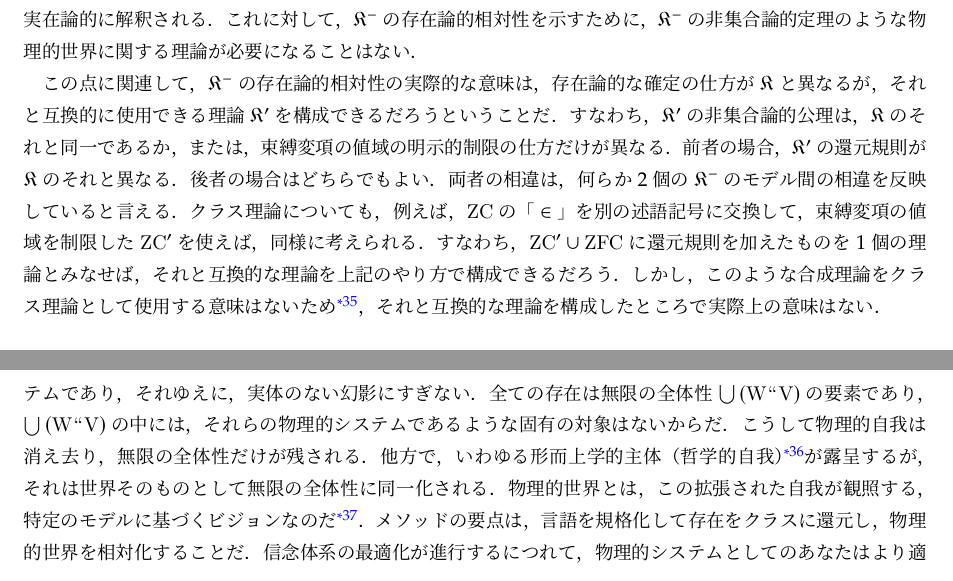
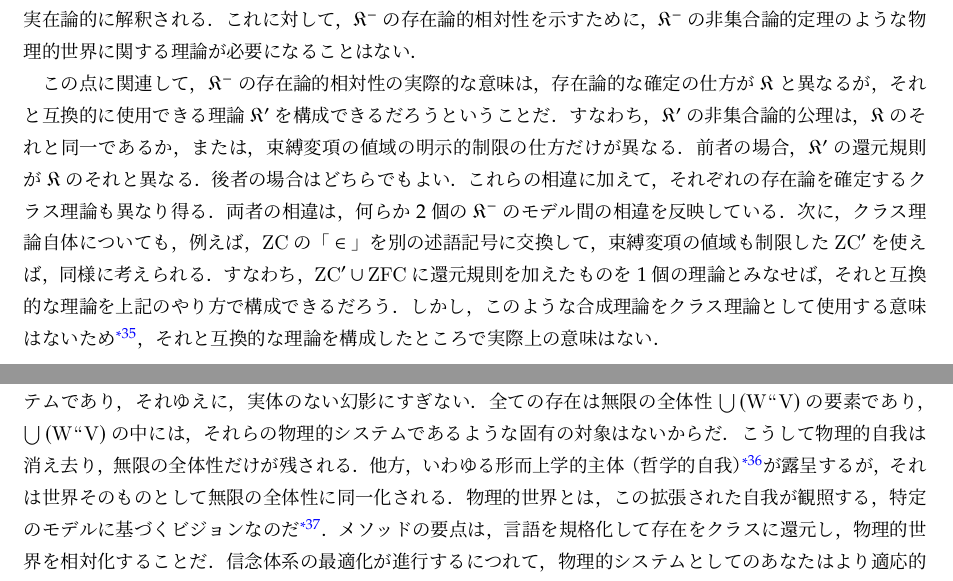
Before and after one commit to issasaek/method, a LaTeX document (method.tex, which reads 03.tex): two parts of pages 24 and 25 of 25, joined at a grey line, cut so that both start at the same text. Compiled offline with LuaLaTeX; a missing bibliography style is replaced by a similar one.

Commit message:
fix- (#21)

```diff
--- a/03.tex
+++ b/03.tex
@@ -487,8 +487,8 @@ T \ref{thm:存在論的相対性}は$l=\mathrm{ZFC}$であるときも当然成
 しかし，そうすると今度は，その強められた体系$\mathrm{ZFC}^{+}$の存在論が，それゆえに$\mathrm{ZFC}$の存在論が予め前提される．さらに$\mathrm{ZFC}^{+}$に対しても，それが認める以上の巨大基数を要請してそれを強めることができるが（$\mathrm{ZFC}^{++}$），後の展開は同じことだ．つまり，$\mathrm{ZFC}$は事実上常に実在論的に解釈される．
 これに対して，$\mathfrak{K}^{-}$の存在論的相対性を示すために，$\mathfrak{K}^{-}$の非集合論的定理のような物理的世界に関する理論が必要になることはない．
 
-この点に関連して，$\mathfrak{K}^{-}$の存在論的相対性の実際的な意味は，存在論的な確定の仕方が$\mathfrak{K}$と異なるが，それと互換的に使用できる理論$\mathfrak{K}'$を構成できるだろうということだ．すなわち，$\mathfrak{K}'$の非集合論的公理は，$\mathfrak{K}$のそれと同一であるか，または，束縛変項の値域の明示的制限の仕方だけが異なる．前者の場合，$\mathfrak{K}'$の還元規則が$\mathfrak{K}$のそれと異なる．後者の場合はどちらでもよい．両者の相違は，何らか2個の$\mathfrak{K}^{-}$のモデル間の相違を反映していると言える．
-クラス理論についても，例えば，$\mathrm{ZC}$の\kagi{$ \in $}を別の述語記号に交換して，束縛変項の値域を制限した$\mathrm{ZC}'$を使えば，同様に考えられる．すなわち，$\mathrm{ZC}'\cup\mathrm{ZFC}$に還元規則を加えたものを1個の理論とみなせば，それと互換的な理論を上記のやり方で構成できるだろう．しかし，このような合成理論をクラス理論として使用する意味はないため\footnote{
+この点に関連して，$\mathfrak{K}^{-}$の存在論的相対性の実際的な意味は，存在論的な確定の仕方が$\mathfrak{K}$と異なるが，それと互換的に使用できる理論$\mathfrak{K}'$を構成できるだろうということだ．すなわち，$\mathfrak{K}'$の非集合論的公理は，$\mathfrak{K}$のそれと同一であるか，または，束縛変項の値域の明示的制限の仕方だけが異なる．前者の場合，$\mathfrak{K}'$の還元規則が$\mathfrak{K}$のそれと異なる．後者の場合はどちらでもよい．これらの相違に加えて，それぞれの存在論を確定するクラス理論も異なり得る．両者の相違は，何らか2個の$\mathfrak{K}^{-}$のモデル間の相違を反映している．
+次に，クラス理論自体についても，例えば，$\mathrm{ZC}$の\kagi{$ \in $}を別の述語記号に交換して，束縛変項の値域も制限した$\mathrm{ZC}'$を使えば，同様に考えられる．すなわち，$\mathrm{ZC}'\cup\mathrm{ZFC}$に還元規則を加えたものを1個の理論とみなせば，それと互換的な理論を上記のやり方で構成できるだろう．しかし，このような合成理論をクラス理論として使用する意味はないため\footnote{
     $\mathrm{ZC}'$やそれに還元規則を追加した体系を使用するのではなく，それに言及してその形式的構造を云々する数学的な意味はあり得る．
 }，それと互換的な理論を構成したところで実際上の意味はない．
 
@@ -498,7 +498,7 @@ T \ref{thm:存在論的相対性}は$l=\mathrm{ZFC}$であるときも当然成
 物理的世界の記述から存在論的基盤が剥ぎ取られると，残るのは言語の使用が喚起するビジョンだけだ．物理的世界を支えている固有の対象や領域はない．したがって，あなたの周囲の現実が強固に感じられる理由は，それが実在的だからではなく，あなたが特定のモデルあるいはそれを特定化する記述を強固に受け入れていることの反映でしかない．
 因果と規制の概念が解釈空間に相対化されていることは，この事実を暗示している．1つの解釈空間を選択することは，1つの現実（開始点$ \breve{\epsilon}\fap 0 $）と可能性の範囲を固定することだ．
 さらに，あなたが普段それに自己同一化している人間，あるいは，あなたの思考・感情・行動もまた物理的システムであり，それゆえに，実体のない幻影にすぎない．全ての存在は無限の全体性$\union{(\mathrm{W}\img\univ)}$の要素であり，$\union{(\mathrm{W}\img\univ)}$の中には，それらの物理的システムであるような固有の対象はないからだ．
-こうして物理的自我は消え去り，無限の全体性だけが残される．他方で，いわゆる形而上学的主体（哲学的自我）\footnote{ここでは，世界の全てが自らの思考・表象の内容であるような主体を意味している．}が露呈するが，それは世界そのものとして無限の全体性に同一化される．物理的世界とは，この拡張された自我が観照する，特定のモデルに基づくビジョンなのだ\footnote{このとき当該モデルは「現実性を持つ」とも言える．}．
+こうして物理的自我は消え去り，無限の全体性だけが残される．他方，いわゆる形而上学的主体（哲学的自我）\footnote{ここでは，世界の全てが自らの思考・表象の内容であるような主体を意味している．}が露呈するが，それは世界そのものとして無限の全体性に同一化される．物理的世界とは，この拡張された自我が観照する，特定のモデルに基づくビジョンなのだ\footnote{このとき当該モデルは「現実性を持つ」とも言える．}．
 メソッドの要点は，言語を規格化して存在をクラスに還元し，物理的世界を相対化することだ．信念体系の最適化が進行するにつれて，物理的システムとしてのあなたはより適応的になるだろう．しかし最も重要なことは，最適化プロセスが終了したその先で，あなたが本来のあり方へと，全てを内在する全体性へと回帰するということだ．
 
 \section{結論}
```
